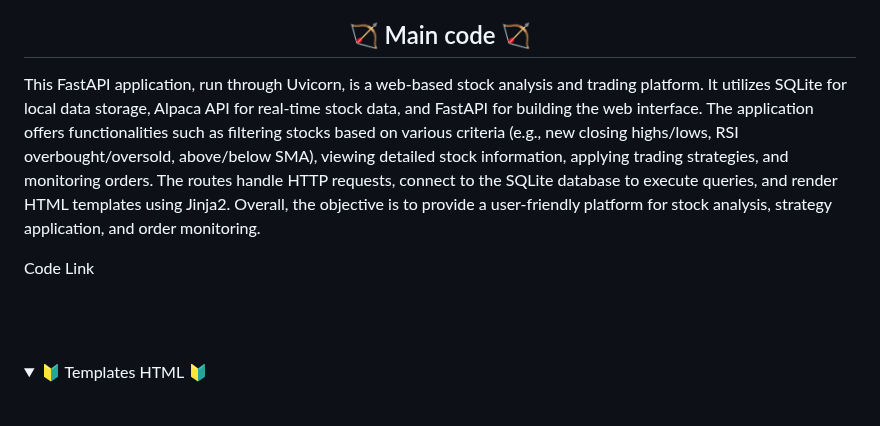
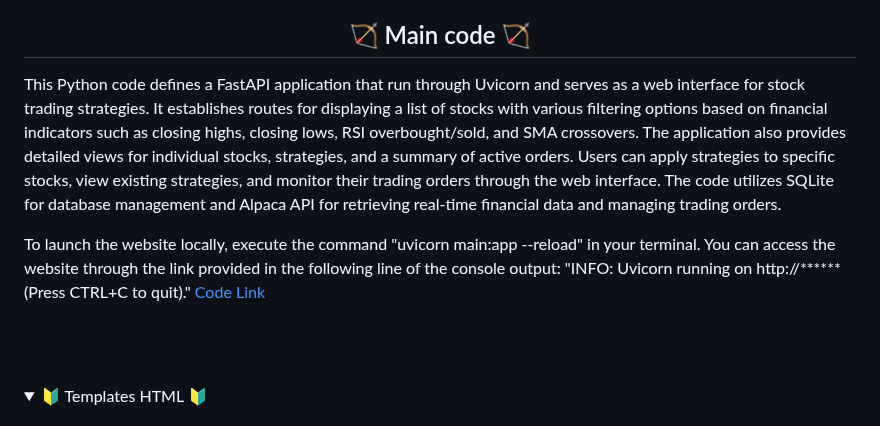
Before and after one commit to trystan-geoffre/Full-Stack-Trading-App, a Markdown page: README.md, the part around one of its changes. Rendered like a GitHub page; folded sections open.

```diff
--- a/README.md
+++ b/README.md
@@ -140,9 +140,10 @@ This Bollinger Bands Long code mirrors the Bollinger Bands Short, with the only
   <summary> 🏹 Main code 🏹 </summary>
 
   <p>
-This FastAPI application, run through Uvicorn, is a web-based stock analysis and trading platform. It utilizes SQLite for local data storage, Alpaca API for real-time stock data, and FastAPI for building the web interface. The application offers functionalities such as filtering stocks based on various criteria (e.g., new closing highs/lows, RSI overbought/oversold, above/below SMA), viewing detailed stock information, applying trading strategies, and monitoring orders. The routes handle HTTP requests, connect to the SQLite database to execute queries, and render HTML templates using Jinja2. Overall, the objective is to provide a user-friendly platform for stock analysis, strategy application, and order monitoring.
+This Python code defines a FastAPI application that run through Uvicorn and serves as a web interface for stock trading strategies. It establishes routes for displaying a list of stocks with various filtering options based on financial indicators such as closing highs, closing lows, RSI overbought/sold, and SMA crossovers. The application also provides detailed views for individual stocks, strategies, and a summary of active orders. Users can apply strategies to specific stocks, view existing strategies, and monitor their trading orders through the web interface. The code utilizes SQLite for database management and Alpaca API for retrieving real-time financial data and managing trading orders.
 
-<a href=""> Code Link</a>
+To launch the website locally, execute the command "uvicorn main:app --reload" in your terminal. You can access the website through the link provided in the following line of the console output: "INFO: Uvicorn running on http://****** (Press CTRL+C to quit)." <a href="https://github.com/trystan-geoffre/Full-Stack-Trading-App/blob/master2/main.py"> Code Link</a>
+
   </p>
   <br>
 </details>
```
Also changed, not shown: other parts of README.md (+5 -5 lines).
